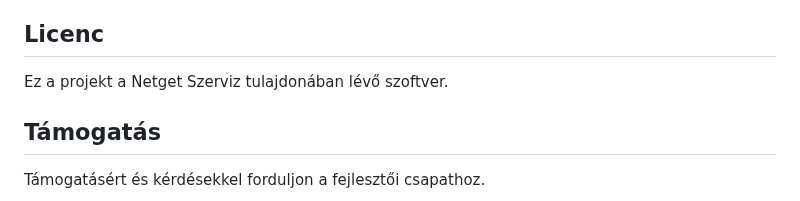
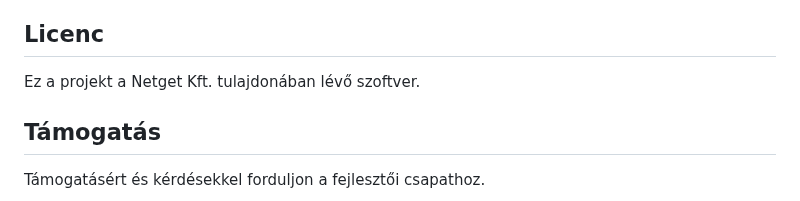
Before and after one commit to zalan-d1zq36/netget, a Markdown page: README.md, the part around the change. Drawn GitHub-style.

```diff
--- a/README.md
+++ b/README.md
@@ -222,7 +222,7 @@ netget/
 
 ## Licenc
 
-Ez a projekt a Netget Szerviz tulajdonában lévő szoftver.
+Ez a projekt a Netget Kft. tulajdonában lévő szoftver.
 
 ## Támogatás
 
```
